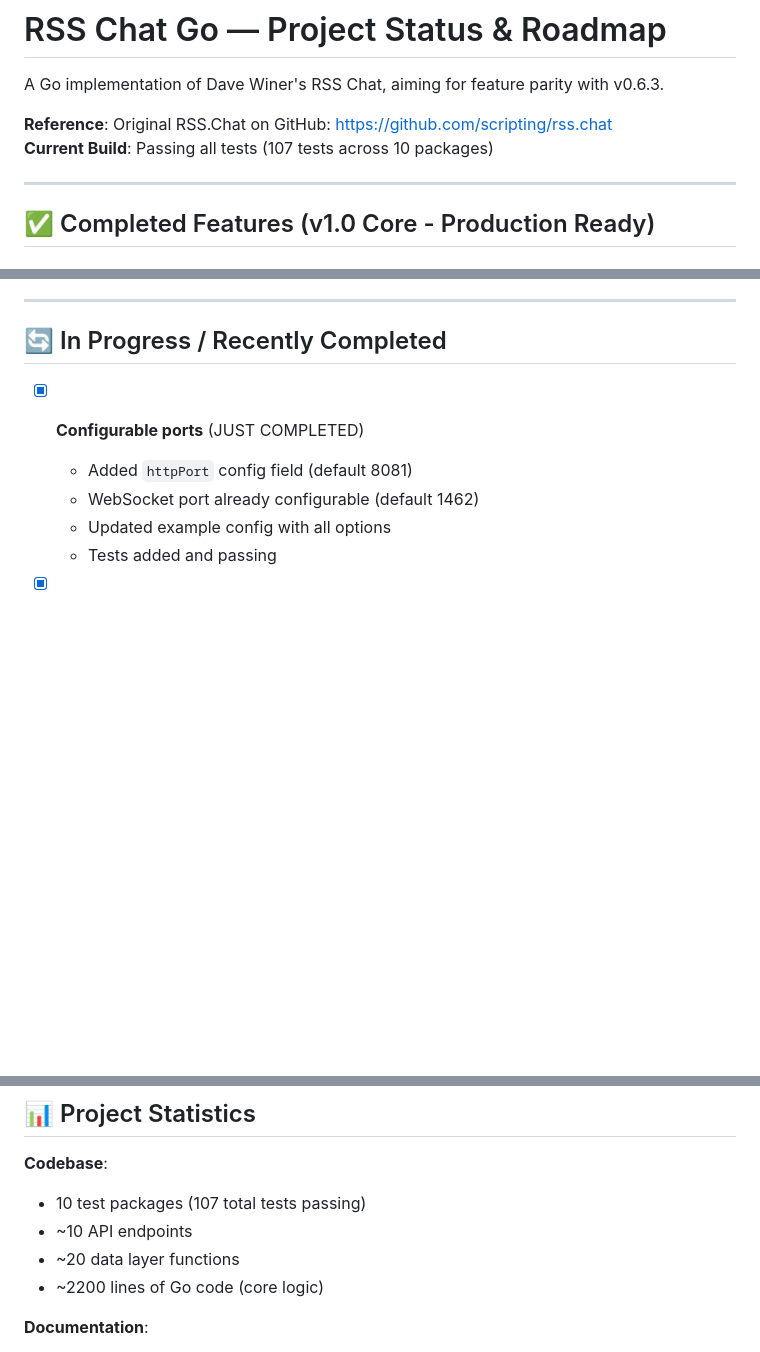
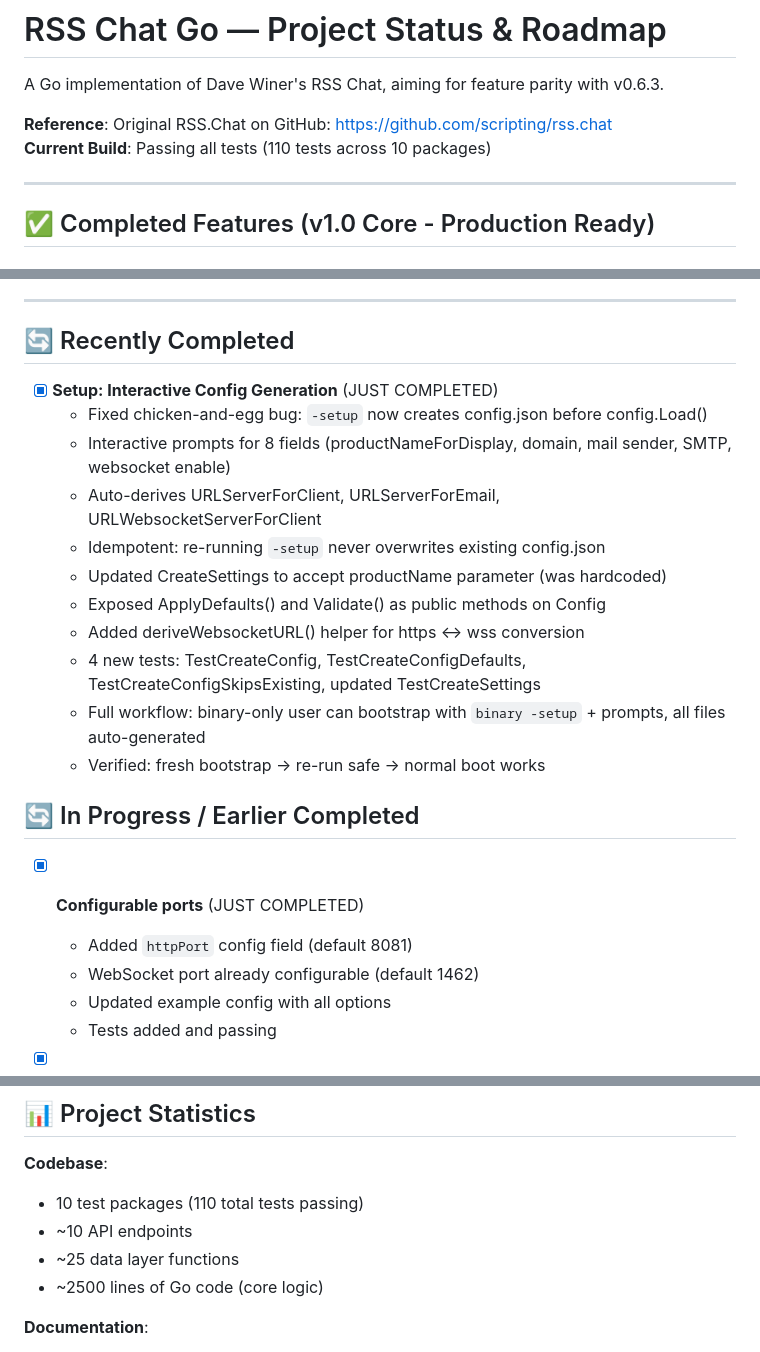
Before and after one commit to roberte3/rss.chat.go, a Markdown page: todolist.md, 3 parts joined by grey strips. Rendered like a GitHub page; blank space fills up the shorter version.

Commit message:
Update project stats after setup interactive config generation feature

```diff
--- a/todolist.md
+++ b/todolist.md
@@ -3,7 +3,7 @@
 A Go implementation of Dave Winer's RSS Chat, aiming for feature parity with v0.6.3.
 
 **Reference**: Original RSS.Chat on GitHub: https://github.com/scripting/rss.chat
-**Current Build**: Passing all tests (107 tests across 10 packages)
+**Current Build**: Passing all tests (110 tests across 10 packages)
 
 ---
 
@@ -91,7 +91,21 @@ A Go implementation of Dave Winer's RSS Chat, aiming for feature parity with v0.
 
 ---
 
-## 🔄 In Progress / Recently Completed
+## 🔄 Recently Completed
+
+- [x] **Setup: Interactive Config Generation** (JUST COMPLETED)
+  - Fixed chicken-and-egg bug: `-setup` now creates config.json before config.Load()
+  - Interactive prompts for 8 fields (productNameForDisplay, domain, mail sender, SMTP, websocket enable)
+  - Auto-derives URLServerForClient, URLServerForEmail, URLWebsocketServerForClient
+  - Idempotent: re-running `-setup` never overwrites existing config.json
+  - Updated CreateSettings to accept productName parameter (was hardcoded)
+  - Exposed ApplyDefaults() and Validate() as public methods on Config
+  - Added deriveWebsocketURL() helper for https ↔ wss conversion
+  - 4 new tests: TestCreateConfig, TestCreateConfigDefaults, TestCreateConfigSkipsExisting, updated TestCreateSettings
+  - Full workflow: binary-only user can bootstrap with `binary -setup` + prompts, all files auto-generated
+  - Verified: fresh bootstrap → re-run safe → normal boot works
+
+## 🔄 In Progress / Earlier Completed
 
 - [x] **Configurable ports** (JUST COMPLETED)
   - Added `httpPort` config field (default 8081)
@@ -305,10 +319,10 @@ A Go implementation of Dave Winer's RSS Chat, aiming for feature parity with v0.
 ## 📊 Project Statistics
 
 **Codebase**:
-- 10 test packages (107 total tests passing)
+- 10 test packages (110 total tests passing)
 - ~10 API endpoints
-- ~20 data layer functions
-- ~2200 lines of Go code (core logic)
+- ~25 data layer functions
+- ~2500 lines of Go code (core logic)
 
 **Documentation**:
 - README.md - Comprehensive project guide
```
